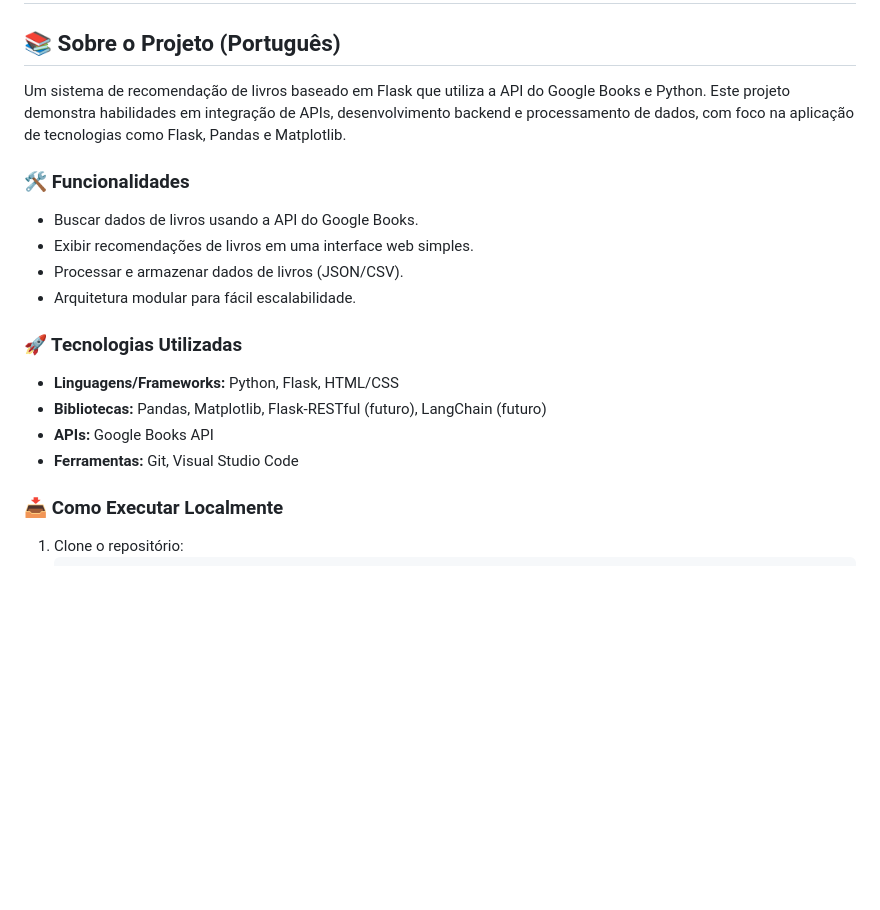
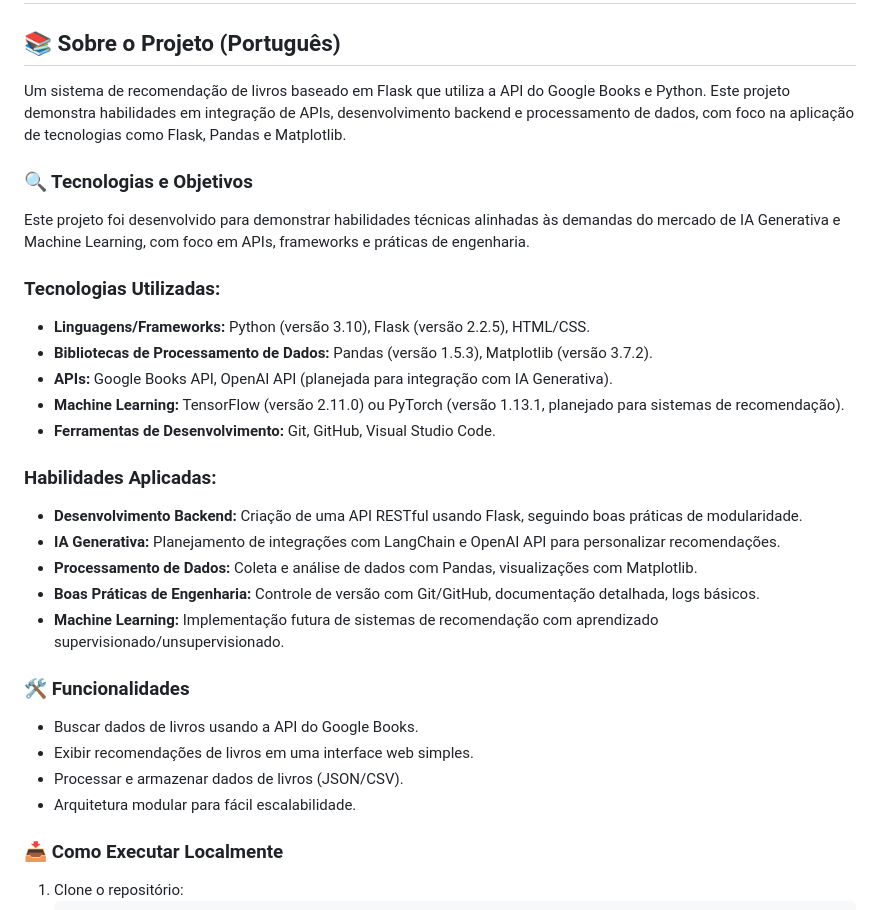
Before and after one commit to victoriaglara/literary-intelligence-system, a Markdown page: README.md, the part around the change printed below. Drawn GitHub-style; blank space fills up the shorter version.

```diff
--- a/README.md
+++ b/README.md
@@ -4,17 +4,28 @@
 ## 📚 Sobre o Projeto (Português)
 Um sistema de recomendação de livros baseado em Flask que utiliza a API do Google Books e Python. Este projeto demonstra habilidades em integração de APIs, desenvolvimento backend e processamento de dados, com foco na aplicação de tecnologias como Flask, Pandas e Matplotlib.
 
+### 🔍 Tecnologias e Objetivos
+Este projeto foi desenvolvido para demonstrar habilidades técnicas alinhadas às demandas do mercado de IA Generativa e Machine Learning, com foco em APIs, frameworks e práticas de engenharia.
+
+### Tecnologias Utilizadas:
+- **Linguagens/Frameworks:** Python (versão 3.10), Flask (versão 2.2.5), HTML/CSS.
+- **Bibliotecas de Processamento de Dados:** Pandas (versão 1.5.3), Matplotlib (versão 3.7.2).
+- **APIs:** Google Books API, OpenAI API (planejada para integração com IA Generativa).
+- **Machine Learning:** TensorFlow (versão 2.11.0) ou PyTorch (versão 1.13.1, planejado para sistemas de recomendação).
+- **Ferramentas de Desenvolvimento:** Git, GitHub, Visual Studio Code.
+
+### Habilidades Aplicadas:
+- **Desenvolvimento Backend:** Criação de uma API RESTful usando Flask, seguindo boas práticas de modularidade.
+- **IA Generativa:** Planejamento de integrações com LangChain e OpenAI API para personalizar recomendações.
+- **Processamento de Dados:** Coleta e análise de dados com Pandas, visualizações com Matplotlib.
+- **Boas Práticas de Engenharia:** Controle de versão com Git/GitHub, documentação detalhada, logs básicos.
+- **Machine Learning:** Implementação futura de sistemas de recomendação com aprendizado supervisionado/unsupervisionado.
+
 ### 🛠️ Funcionalidades
 - Buscar dados de livros usando a API do Google Books.
 - Exibir recomendações de livros em uma interface web simples.
 - Processar e armazenar dados de livros (JSON/CSV).
 - Arquitetura modular para fácil escalabilidade.
-
-### 🚀 Tecnologias Utilizadas
-- **Linguagens/Frameworks:** Python, Flask, HTML/CSS
-- **Bibliotecas:** Pandas, Matplotlib, Flask-RESTful (futuro), LangChain (futuro)
-- **APIs:** Google Books API
-- **Ferramentas:** Git, Visual Studio Code
 
 ### 📥 Como Executar Localmente
 1. Clone o repositório:
```
Also changed, not shown: other parts of README.md (+43 -21 lines).
